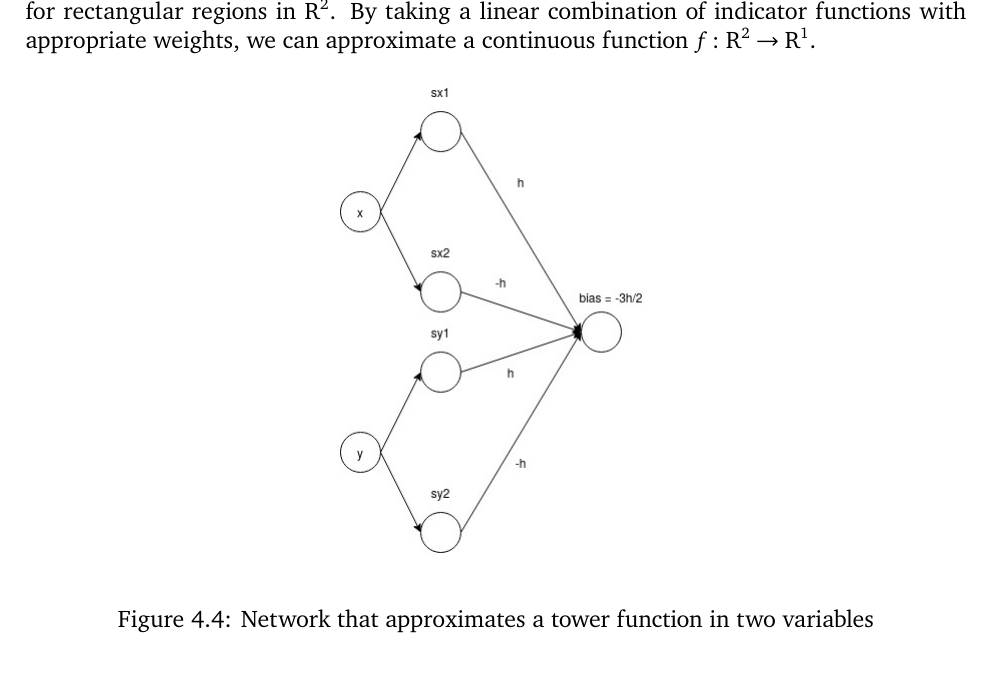
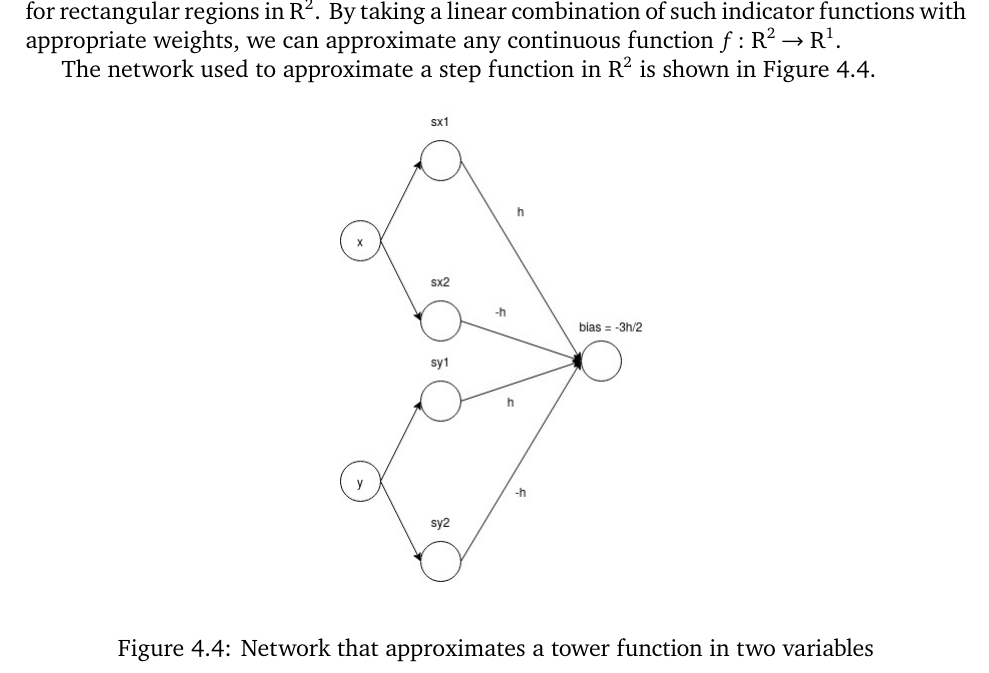
Before and after one commit to somnath1077/MachineLearningExercises, a LaTeX problem sheet (NN_DeepLearning/theory/exercises.tex, which reads NN_DeepLearning/theory/ch04.tex): part of page 15 of 15, cut so that both start at the same text. Compiled offline with XeLaTeX; a missing font is replaced by an installed copy or a similar font.

Commit message:
two or more vars

```diff
--- a/NN_DeepLearning/theory/ch04.tex
+++ b/NN_DeepLearning/theory/ch04.tex
@@ -105,9 +105,11 @@ This idea is used to generalize the result to functions of several variables.
 In order to generalize this to functions of two variables, we need to first
 construct step functions on the plane. We could then construct networks
 that represent indicator functions for rectangular regions in $\R^2$. By taking a
-linear combination of indicator functions with appropriate weights, we can
-approximate a continuous function $f \colon \R^2 \to \R^1$.
+linear combination of such indicator functions with appropriate weights, we can
+approximate any continuous function $f \colon \R^2 \to \R^1$.
 
+The network used to approximate a step function in $\R^2$ is shown in
+Figure~\ref{fig:tower_function}.
 \begin{figure}[ht]
 \begin{center}
 \includegraphics[scale=0.5]{TowerFunction.jpg}
```
Also changed, not shown: NN_DeepLearning/theory/exercises.pdf.
